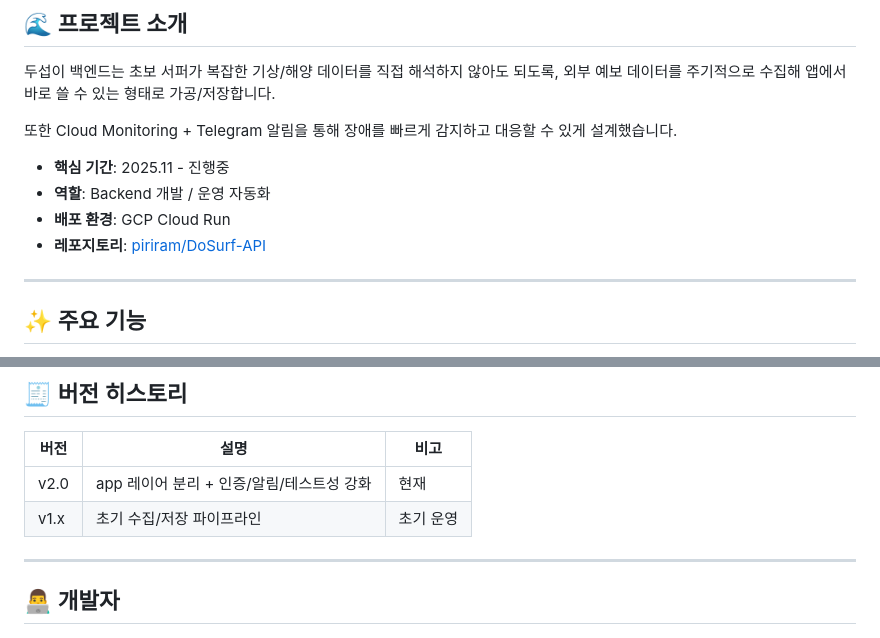
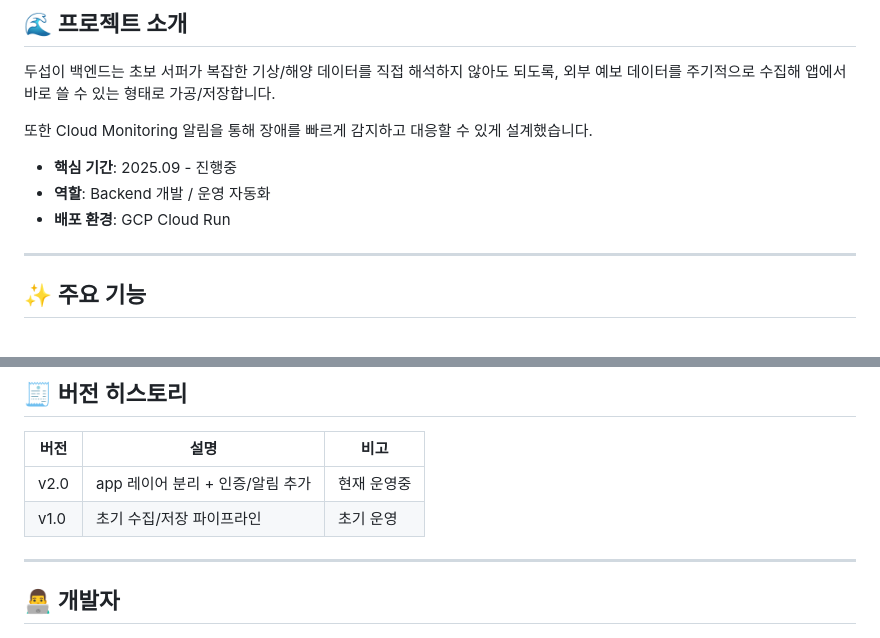
Before and after one commit to piriram/DoSurf-API, a Markdown page: README.md, 2 parts joined by grey strips. Rendered like a GitHub page.

Commit message:
Update README.md for project details and versioning

```diff
--- a/README.md
+++ b/README.md
@@ -27,12 +24,11 @@
 두섭이 백엔드는 초보 서퍼가 복잡한 기상/해양 데이터를 직접 해석하지 않아도 되도록,
 외부 예보 데이터를 주기적으로 수집해 앱에서 바로 쓸 수 있는 형태로 가공/저장합니다.
 
-또한 Cloud Monitoring + Telegram 알림을 통해 장애를 빠르게 감지하고 대응할 수 있게 설계했습니다.
+또한 Cloud Monitoring 알림을 통해 장애를 빠르게 감지하고 대응할 수 있게 설계했습니다.
 
-- **핵심 기간**: 2025.11 - 진행중
+- **핵심 기간**: 2025.09 - 진행중
 - **역할**: Backend 개발 / 운영 자동화
 - **배포 환경**: GCP Cloud Run
-- **레포지토리**: [piriram/DoSurf-API](https://github.com/piriram/DoSurf-API)
 
 ---
 
@@ -173,8 +169,8 @@ curl -sS http://127.0.0.1:8080/health
 
 | 버전 | 설명 | 비고 |
 |------|------|------|
-| v2.0 | app 레이어 분리 + 인증/알림/테스트성 강화 | 현재 |
-| v1.x | 초기 수집/저장 파이프라인 | 초기 운영 |
+| v2.0 | app 레이어 분리 + 인증/알림 추가 | 현재 운영중 |
+| v1.0 | 초기 수집/저장 파이프라인 | 초기 운영 |
 
 ---
 
```
Also changed, not shown: other parts of README.md (+0 -3 lines).
